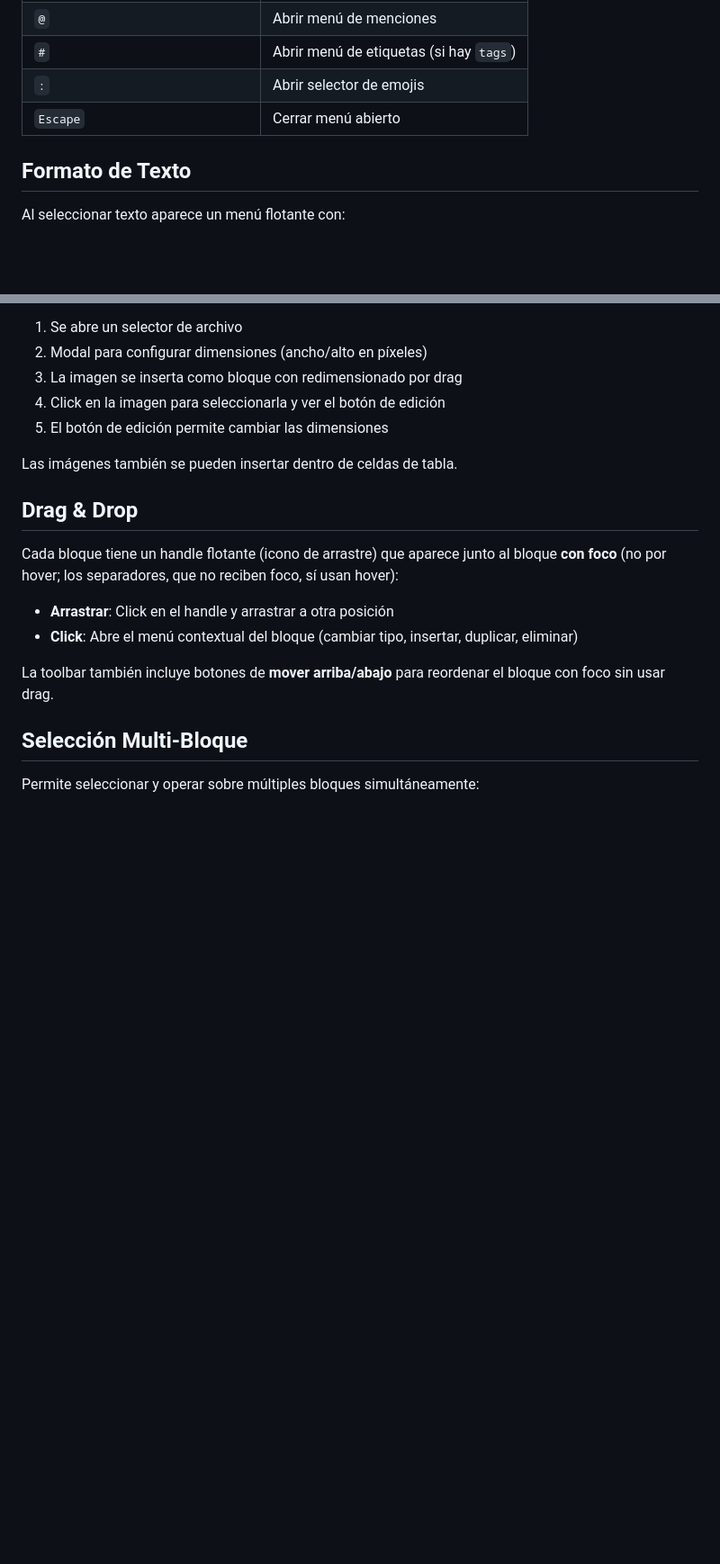
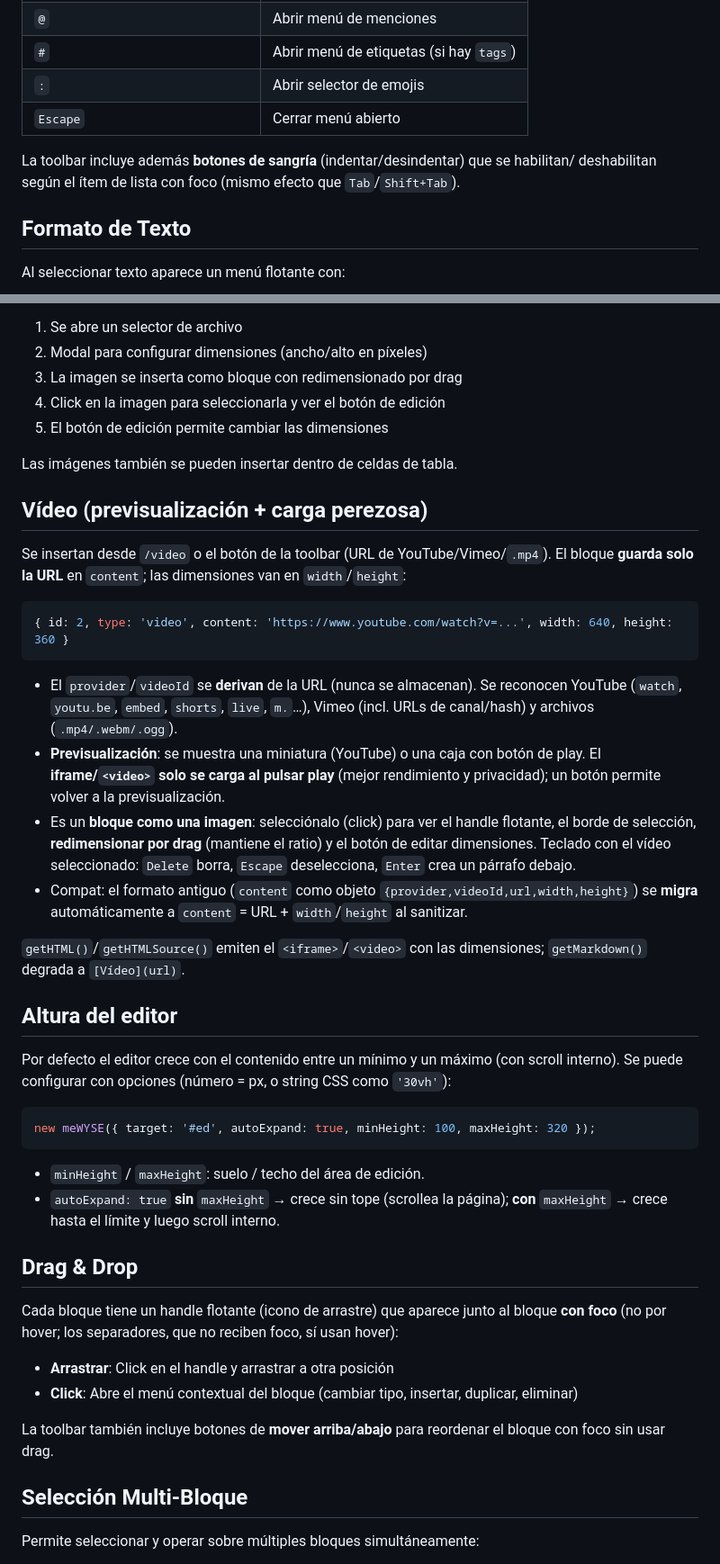
Before and after one commit to marcosesperon/meWYSE, a Markdown page: README.md, 2 parts joined by grey strips. Shown at 90% size. GitHub-like rendering; blank space fills up the shorter version.

Commit message:
docs(readme): secciones de Vídeo (previsualización/URL-only) y Altura del editor; botones de sangría y equivalencia TinyMCE
- Nueva seccion "Vídeo (previsualización + carga perezosa)": modelo content=URL,
  facade + play, resize como imagen, migracion del formato legacy, export.
- Nueva seccion "Altura del editor" (minHeight/maxHeight/autoExpand).
- Nota de los botones de sangría de la toolbar en Atajos y en la tabla de
  equivalencia con TinyMCE (antes marcado como parcial).

````diff
--- a/README.md
+++ b/README.md
@@ -480,6 +480,9 @@ derivado (no se almacena) y se **actualiza solo** a medida que editas los títul
 | `:` | Abrir selector de emojis |
 | `Escape` | Cerrar menú abierto |
 
+La toolbar incluye además **botones de sangría** (indentar/desindentar) que se habilitan/
+deshabilitan según el ítem de lista con foco (mismo efecto que `Tab`/`Shift+Tab`).
+
 ## Formato de Texto
 
 Al seleccionar texto aparece un menú flotante con:
@@ -533,6 +536,44 @@ Las imágenes se insertan desde el menú slash (`/imagen`) o el botón de la too
 5. El botón de edición permite cambiar las dimensiones
 
 Las imágenes también se pueden insertar dentro de celdas de tabla.
+
+## Vídeo (previsualización + carga perezosa)
+
+Se insertan desde `/video` o el botón de la toolbar (URL de YouTube/Vimeo/`.mp4`).
+El bloque **guarda solo la URL** en `content`; las dimensiones van en `width`/`height`:
+
+```javascript
+{ id: 2, type: 'video', content: 'https://www.youtube.com/watch?v=...', width: 640, height: 360 }
+```
+
+- El `provider`/`videoId` se **derivan** de la URL (nunca se almacenan). Se reconocen
+  YouTube (`watch`, `youtu.be`, `embed`, `shorts`, `live`, `m.`…), Vimeo (incl. URLs de
+  canal/hash) y archivos (`.mp4/.webm/.ogg`).
+- **Previsualización**: se muestra una miniatura (YouTube) o una caja con botón de play.
+  El **iframe/`<video>` solo se carga al pulsar play** (mejor rendimiento y privacidad);
+  un botón permite volver a la previsualización.
+- Es un **bloque como una imagen**: selecciónalo (click) para ver el handle flotante,
+  el borde de selección, **redimensionar por drag** (mantiene el ratio) y el botón de
+  editar dimensiones. Teclado con el vídeo seleccionado: `Delete` borra, `Escape`
+  deselecciona, `Enter` crea un párrafo debajo.
+- Compat: el formato antiguo (`content` como objeto `{provider,videoId,url,width,height}`)
+  se **migra** automáticamente a `content` = URL + `width`/`height` al sanitizar.
+
+`getHTML()`/`getHTMLSource()` emiten el `<iframe>`/`<video>` con las dimensiones;
+`getMarkdown()` degrada a `[Vídeo](url)`.
+
+## Altura del editor
+
+Por defecto el editor crece con el contenido entre un mínimo y un máximo (con scroll
+interno). Se puede configurar con opciones (número = px, o string CSS como `'30vh'`):
+
+```javascript
+new meWYSE({ target: '#ed', autoExpand: true, minHeight: 100, maxHeight: 320 });
+```
+
+- `minHeight` / `maxHeight`: suelo / techo del área de edición.
+- `autoExpand: true` **sin** `maxHeight` → crece sin tope (scrollea la página); **con**
+  `maxHeight` → crece hasta el límite y luego scroll interno.
 
 ## Drag & Drop
 
````
Also changed, not shown: other parts of README.md (+1 -1 lines).
